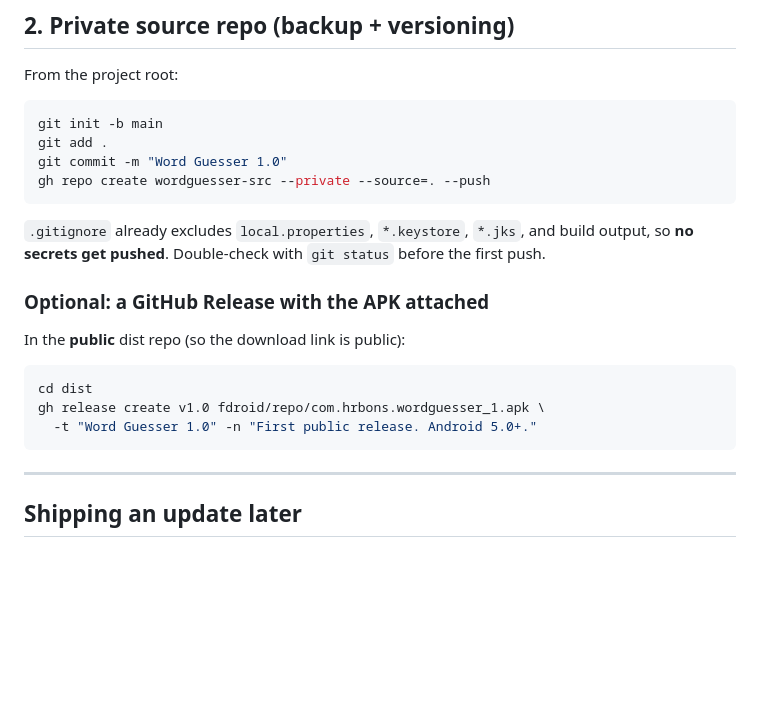
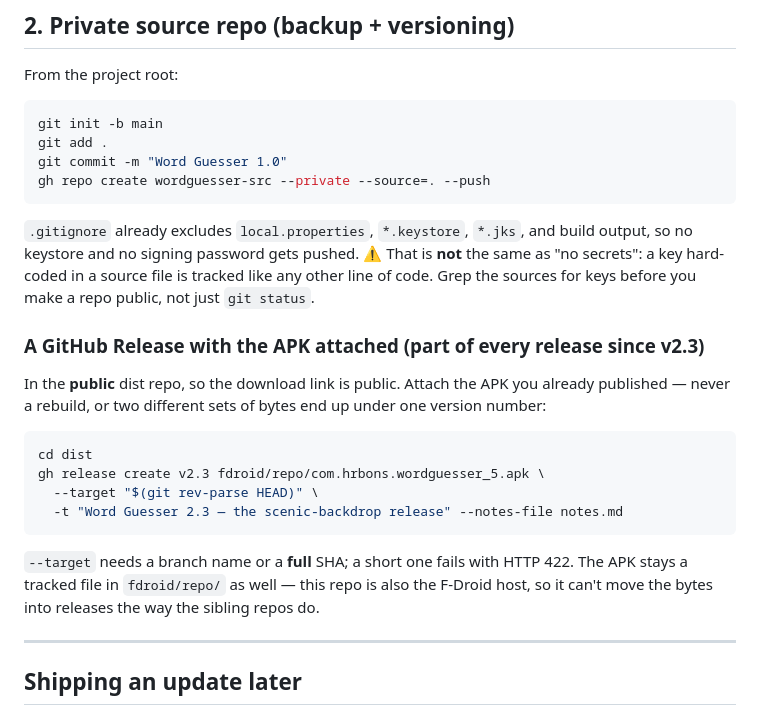
Before and after one commit to abons/wordguesser, a Markdown page: PUBLISH.md, the part around the change. Drawn GitHub-style; blank space fills up the shorter version.

Commit message:
PUBLISH.md: de GitHub-release is niet meer optioneel, en een claim was te ruim
De release met de APK als asset hoort sinds v2.3 bij elk release; het voorbeeld stond nog
op v1.0. Met de valkuil erbij: --target wil een volledige SHA, een korte geeft 422.

En 'no secrets get pushed' was te ruim gesteld. Wat .gitignore doet is keystores en
local.properties buiten houden; een sleutel die in een bronbestand staat wordt gewoon
meegecommit. Deze repo is publiek, dus daar staat nu geen vindplaats bij.

Co-Authored-By: Claude Opus 5 <noreply@anthropic.com>

````diff
--- a/PUBLISH.md
+++ b/PUBLISH.md
@@ -56,18 +56,26 @@ git commit -m "Word Guesser 1.0"
 gh repo create wordguesser-src --private --source=. --push
 ```
 
-`.gitignore` already excludes `local.properties`, `*.keystore`, `*.jks`, and build
-output, so **no secrets get pushed**. Double-check with `git status` before the first push.
+`.gitignore` already excludes `local.properties`, `*.keystore`, `*.jks`, and build output, so no
+keystore and no signing password gets pushed. ⚠️ That is **not** the same as "no secrets": a key
+hard-coded in a source file is tracked like any other line of code. Grep the sources for keys
+before you make a repo public, not just `git status`.
 
-### Optional: a GitHub Release with the APK attached
+### A GitHub Release with the APK attached (part of every release since v2.3)
 
-In the **public** dist repo (so the download link is public):
+In the **public** dist repo, so the download link is public. Attach the APK you already
+published — never a rebuild, or two different sets of bytes end up under one version number:
 
 ```bash
 cd dist
-gh release create v1.0 fdroid/repo/com.hrbons.wordguesser_1.apk \
-  -t "Word Guesser 1.0" -n "First public release. Android 5.0+."
+gh release create v2.3 fdroid/repo/com.hrbons.wordguesser_5.apk \
+  --target "$(git rev-parse HEAD)" \
+  -t "Word Guesser 2.3 — the scenic-backdrop release" --notes-file notes.md
 ```
+
+`--target` needs a branch name or a **full** SHA; a short one fails with HTTP 422. The APK stays
+a tracked file in `fdroid/repo/` as well — this repo is also the F-Droid host, so it can't move
+the bytes into releases the way the sibling repos do.
 
 ---
 
````
